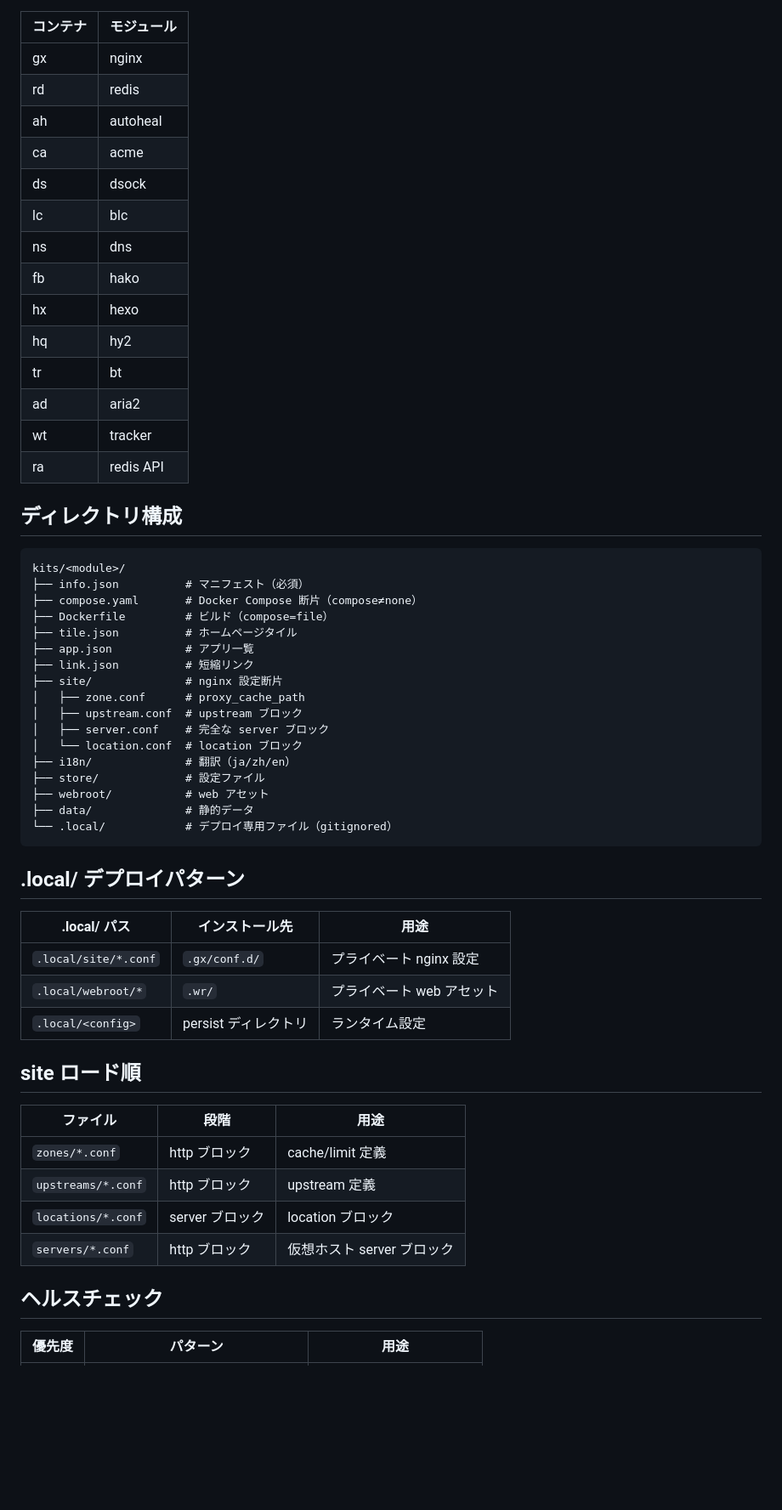
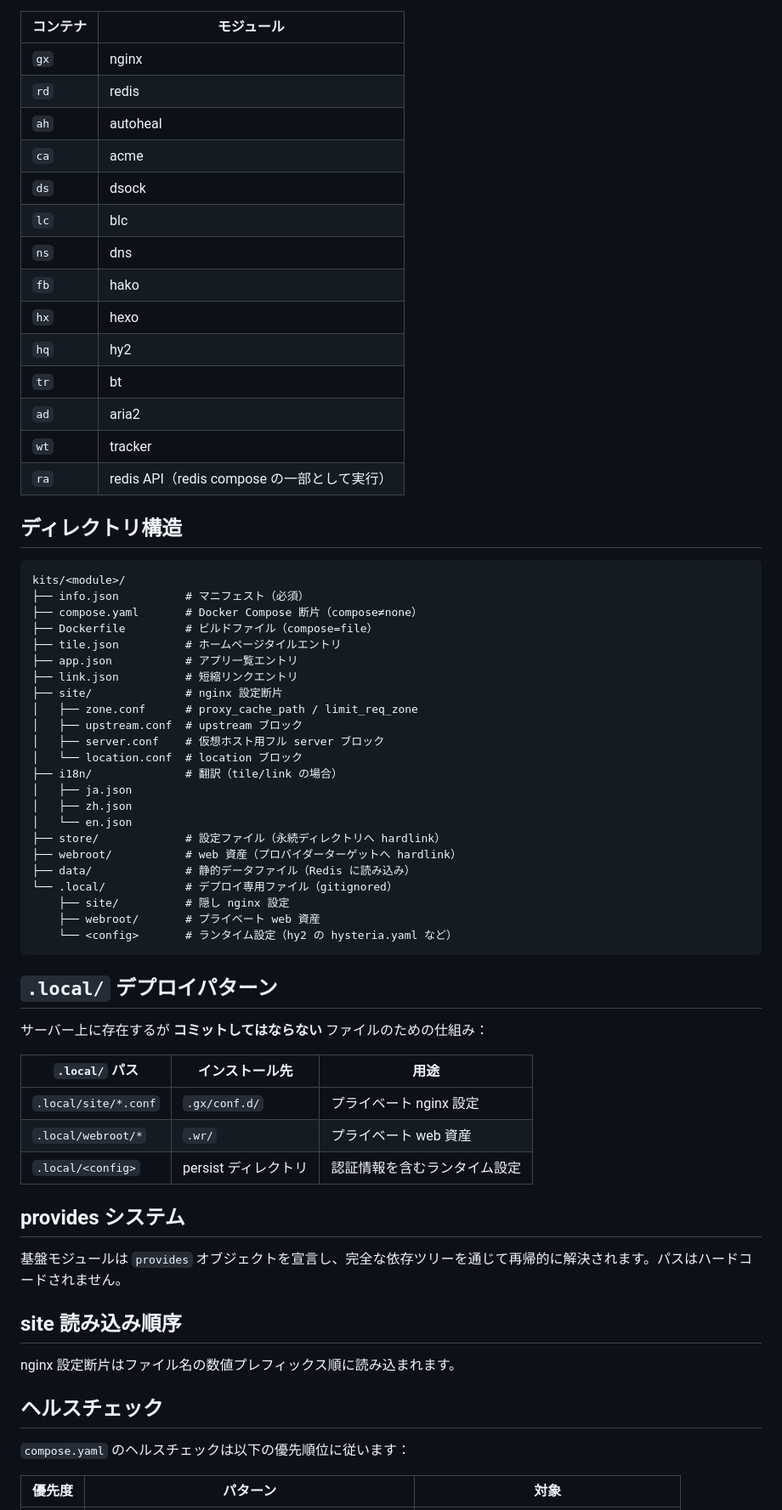
Before and after one commit to Kihara777/G41KiTS, a Markdown page: docs/ja/kits-spec.md, the part around one of its changes. Shown at 85% size. Drawn GitHub-style; blank space fills up the shorter version.

Commit message:
Add kits/README trilingual versions (en/kits-spec.md, ja/kits-spec.md)

````diff
--- a/docs/ja/kits-spec.md
+++ b/docs/ja/kits-spec.md
@@ -42,61 +59,70 @@ G41KiTS のモジュールシステム規約、`info.json` フィールドスキ
 
 | コンテナ | モジュール |
-|---------|----------|
-| gx | nginx |
-| rd | redis |
-| ah | autoheal |
-| ca | acme |
-| ds | dsock |
-| lc | blc |
-| ns | dns |
-| fb | hako |
-| hx | hexo |
-| hq | hy2 |
-| tr | bt |
-| ad | aria2 |
-| wt | tracker |
-| ra | redis API |
+|---------|-----------|
+| `gx` | nginx |
+| `rd` | redis |
+| `ah` | autoheal |
+| `ca` | acme |
+| `ds` | dsock |
+| `lc` | blc |
+| `ns` | dns |
+| `fb` | hako |
+| `hx` | hexo |
+| `hq` | hy2 |
+| `tr` | bt |
+| `ad` | aria2 |
+| `wt` | tracker |
+| `ra` | redis API（redis compose の一部として実行） |
 
-## ディレクトリ構成
+## ディレクトリ構造
 
 ```
 kits/<module>/
 ├── info.json          # マニフェスト（必須）
 ├── compose.yaml       # Docker Compose 断片（compose≠none）
-├── Dockerfile         # ビルド（compose=file）
-├── tile.json          # ホームページタイル
-├── app.json           # アプリ一覧
-├── link.json          # 短縮リンク
+├── Dockerfile         # ビルドファイル（compose=file）
+├── tile.json          # ホームページタイルエントリ
+├── app.json           # アプリ一覧エントリ
+├── link.json          # 短縮リンクエントリ
 ├── site/              # nginx 設定断片
-│   ├── zone.conf      # proxy_cache_path
+│   ├── zone.conf      # proxy_cache_path / limit_req_zone
 │   ├── upstream.conf  # upstream ブロック
-│   ├── server.conf    # 完全な server ブロック
+│   ├── server.conf    # 仮想ホスト用フル server ブロック
 │   └── location.conf  # location ブロック
-├── i18n/              # 翻訳（ja/zh/en）
-├── store/             # 設定ファイル
-├── webroot/           # web アセット
-├── data/              # 静的データ
+├── i18n/              # 翻訳（tile/link の場合）
+│   ├── ja.json
+│   ├── zh.json
+│   └── en.json
+├── store/             # 設定ファイル（永続ディレクトリへ hardlink）
+├── webroot/           # web 資産（プロバイダーターゲットへ hardlink）
+├── data/              # 静的データファイル（Redis に読み込み）
 └── .local/            # デプロイ専用ファイル（gitignored）
+    ├── site/          # 隠し nginx 設定
+    ├── webroot/       # プライベート web 資産
+    └── <config>       # ランタイム設定（hy2 の hysteria.yaml など）
 ```
 
-## .local/ デプロイパターン
+## `.local/` デプロイパターン
 
-| .local/ パス | インストール先 | 用途 |
-|-------------|-------------|------|
+サーバー上に存在するが **コミットしてはならない** ファイルのための仕組み：
+
+| `.local/` パス | インストール先 | 用途 |
+|----------------|-------------|------|
 | `.local/site/*.conf` | `.gx/conf.d/` | プライベート nginx 設定 |
-| `.local/webroot/*` | `.wr/` | プライベート web アセット |
-| `.local/<config>` | persist ディレクトリ | ランタイム設定 |
+| `.local/webroot/*` | `.wr/` | プライベート web 資産 |
+| `.local/<config>` | persist ディレクトリ | 認証情報を含むランタイム設定 |
 
-## site ロード順
+## provides システム
 
-| ファイル | 段階 | 用途 |
-|---------|------|------|
-| `zones/*.conf` | http ブロック | cache/limit 定義 |
-| `upstreams/*.conf` | http ブロック | upstream 定義 |
-| `locations/*.conf` | server ブロック | location ブロック |
-| `servers/*.conf` | http ブロック | 仮想ホスト server ブロック |
+基盤モジュールは `provides` オブジェクトを宣言し、完全な依存ツリーを通じて再帰的に解決されます。パスはハードコードされません。
+
+## site 読み込み順序
+
+nginx 設定断片はファイル名の数値プレフィックス順に読み込まれます。
 
 ## ヘルスチェック
 
-| 優先度 | パターン | 用途 |
+`compose.yaml` のヘルスチェックは以下の優先順位に従います：
+
+| 優先度 | パターン | 対象 |
 |--------|---------|------|
````
Also changed, not shown: other parts of docs/ja/kits-spec.md (+46 -39 lines), docs/en/kits-spec.md (+96 -73 lines), kits/README.md (+1 -1 lines).
